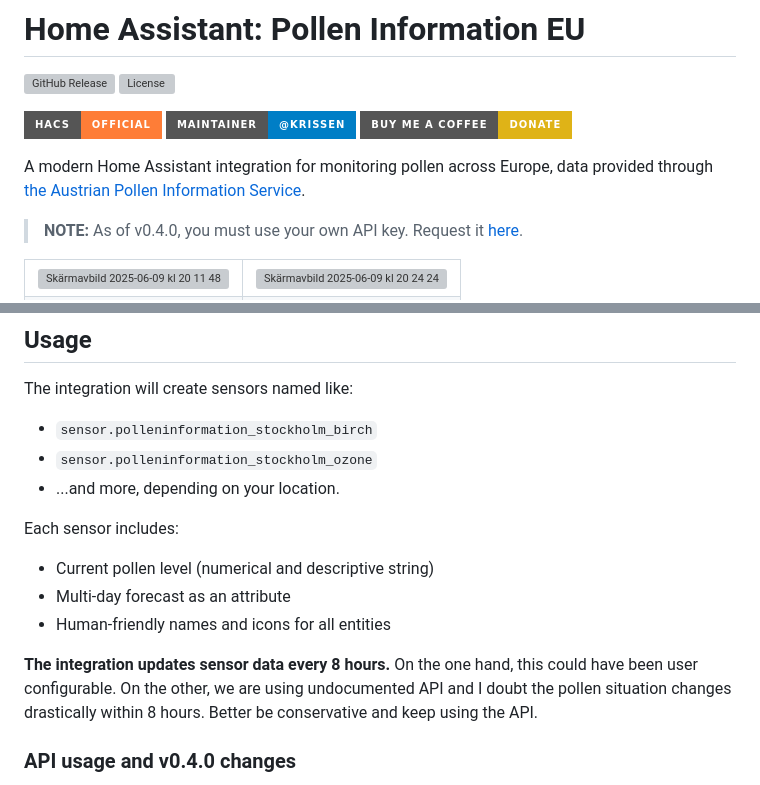
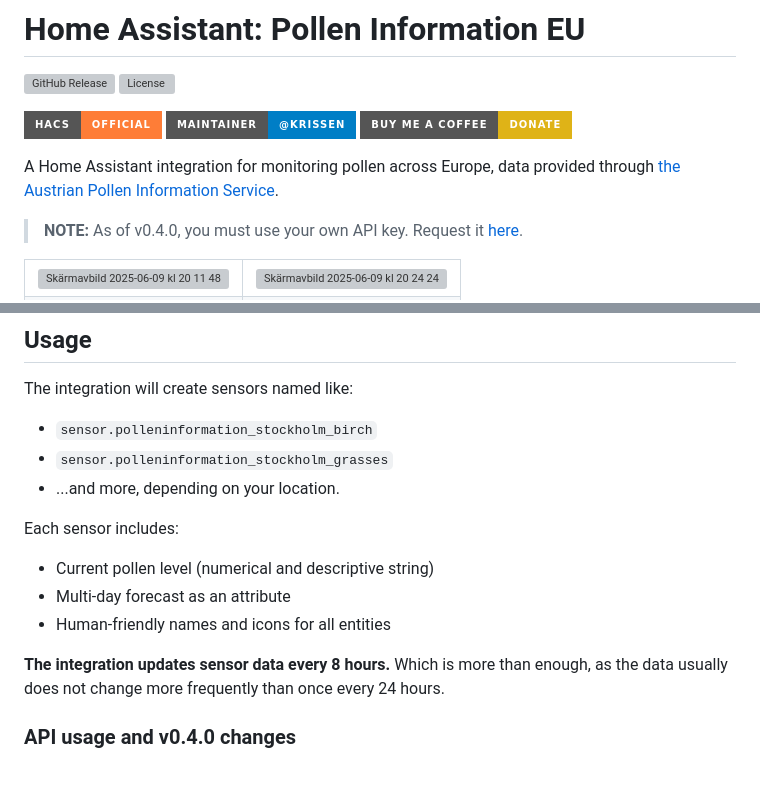
Before and after one commit to krissen/polleninformation, a Markdown page: README.md, 2 parts joined by grey strips. Rendered like a GitHub page; badges without logos; grey boxes are pictures that could not be loaded.

Commit message:
(readme) Remove references referring to features from oldapi

```diff
--- a/README.md
+++ b/README.md
@@ -7,7 +7,7 @@
 [![Project Maintenance][maintenance-shield]][user_profile]
 [![BuyMeCoffee][buymecoffeebadge]][buymecoffee]
 
-A modern Home Assistant integration for monitoring pollen across Europe, data provided through [the Austrian Pollen Information Service](https://www.polleninformation.eu).
+A Home Assistant integration for monitoring pollen across Europe, data provided through [the Austrian Pollen Information Service](https://www.polleninformation.eu).
 
 > **NOTE:** As of v0.4.0, you must use your own API key. Request it [here](https://www.polleninformation.at/en/data-interface/request-an-api-key).
 
@@ -66,7 +66,7 @@ A modern Home Assistant integration for monitoring pollen across Europe, data pr
 The integration will create sensors named like:
 
 - `sensor.polleninformation_stockholm_birch`
-- `sensor.polleninformation_stockholm_ozone`
+- `sensor.polleninformation_stockholm_grasses`
 - ...and more, depending on your location.
 
 Each sensor includes:
@@ -75,7 +75,7 @@ Each sensor includes:
 - Multi-day forecast as an attribute
 - Human-friendly names and icons for all entities
 
-**The integration updates sensor data every 8 hours.** On the one hand, this could have been user configurable. On the other, we are using undocumented API and I doubt the pollen situation changes drastically within 8 hours. Better be conservative and keep using the API.
+**The integration updates sensor data every 8 hours.** Which is more than enough, as the data usually does not change more frequently than once every 24 hours.
 
 ### API usage and v0.4.0 changes
 
```
